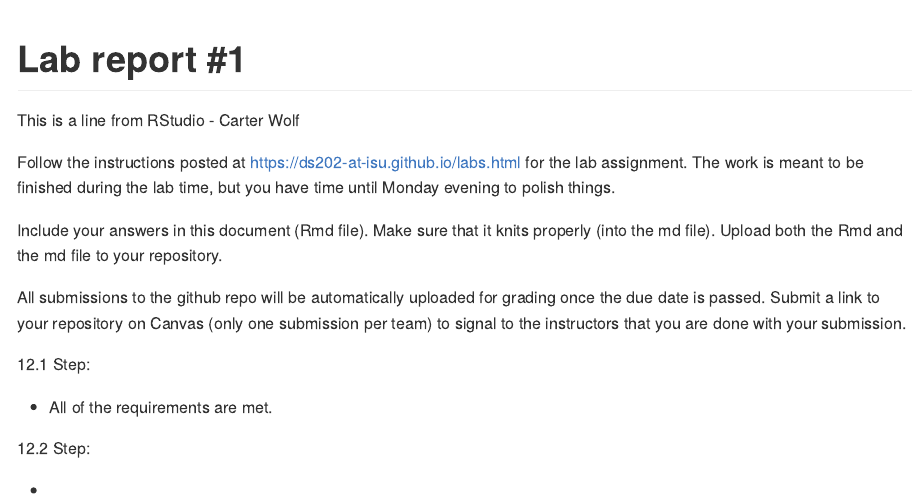
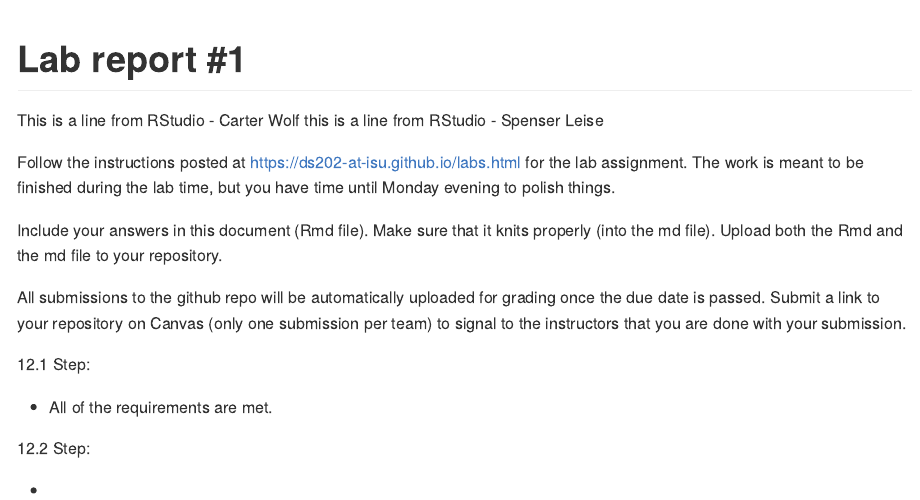
Before and after one commit to DS202-at-ISU/lab-1-lab1_team2, an R Markdown document (README.Rmd): the page in a window 1100 px wide, from its top. Rendered offline with R 4.5, knitr and Pandoc, with nearby package versions.

Commit message:
Commit from RStudio From spenser

```diff
--- a/README.Rmd
+++ b/README.Rmd
@@ -11,6 +11,7 @@ knitr::opts_chunk$set(echo = TRUE)
 # Lab report #1
 
 This is a line from RStudio - Carter Wolf
+this is a line from RStudio - Spenser Leise
 
 Follow the instructions posted at <https://ds202-at-isu.github.io/labs.html> for the lab assignment. The work is meant to be finished during the lab time, but you have time until Monday evening to polish things.
 
```
